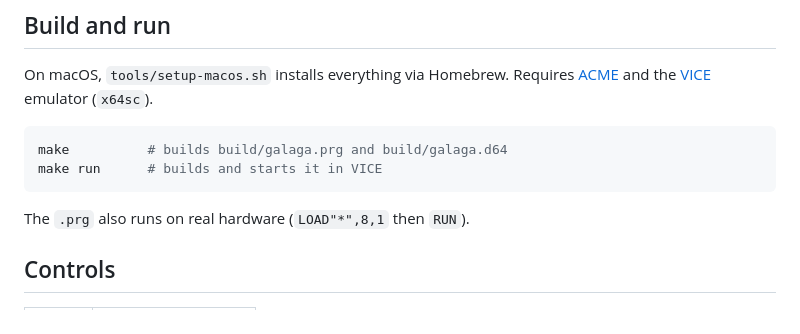
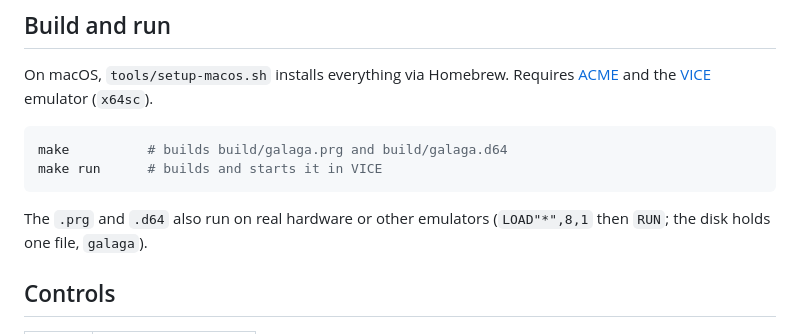
Before and after one commit to Shadester/64galaga, a Markdown page: README.md, the part around the change. GitHub-like rendering.

Commit message:
README: mention the .d64

````diff
--- a/README.md
+++ b/README.md
@@ -29,7 +29,7 @@ make          # builds build/galaga.prg and build/galaga.d64
 make run      # builds and starts it in VICE
 ```
 
-The `.prg` also runs on real hardware (`LOAD"*",8,1` then `RUN`).
+The `.prg` and `.d64` also run on real hardware or other emulators (`LOAD"*",8,1` then `RUN`; the disk holds one file, `galaga`).
 
 ## Controls
 
````
